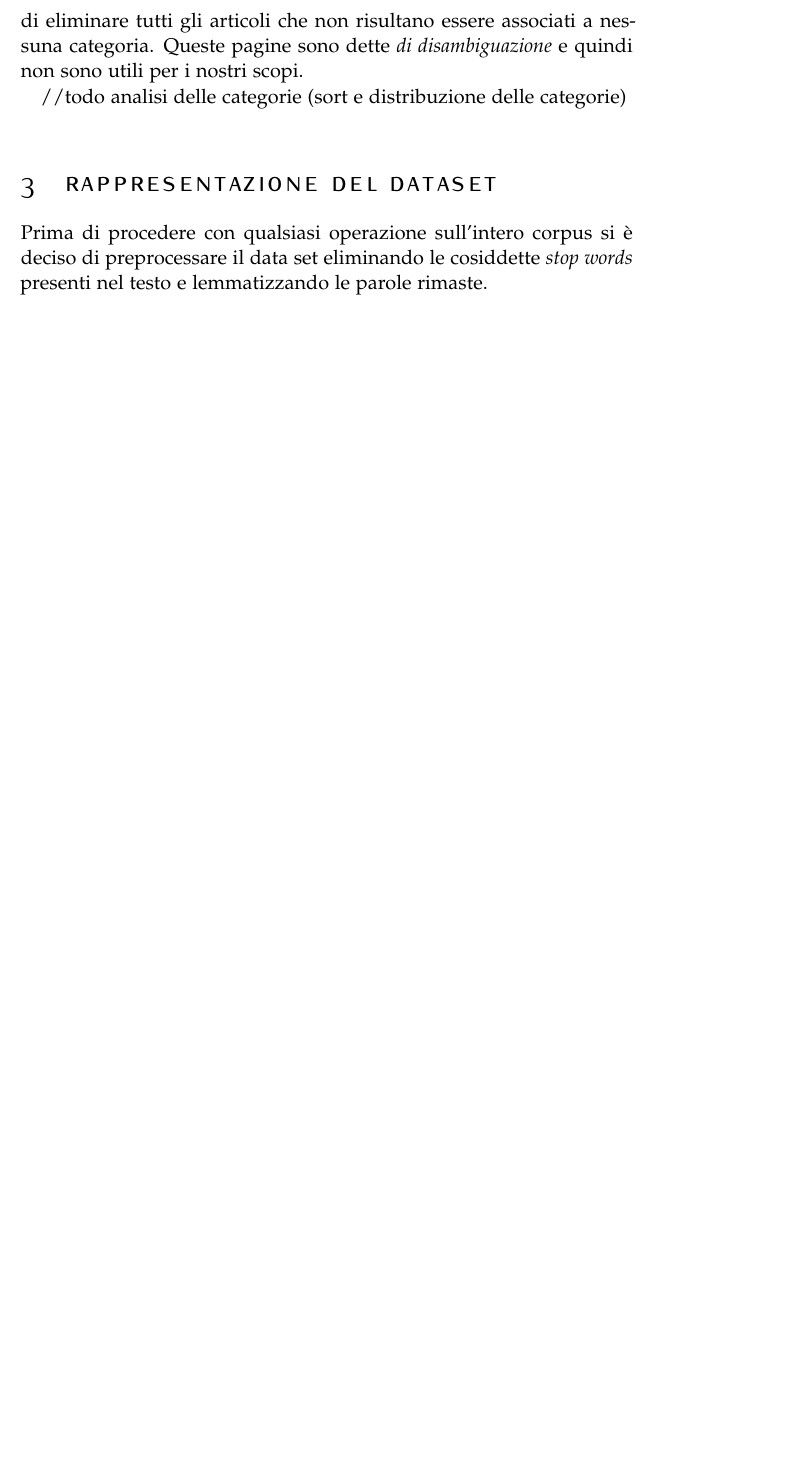
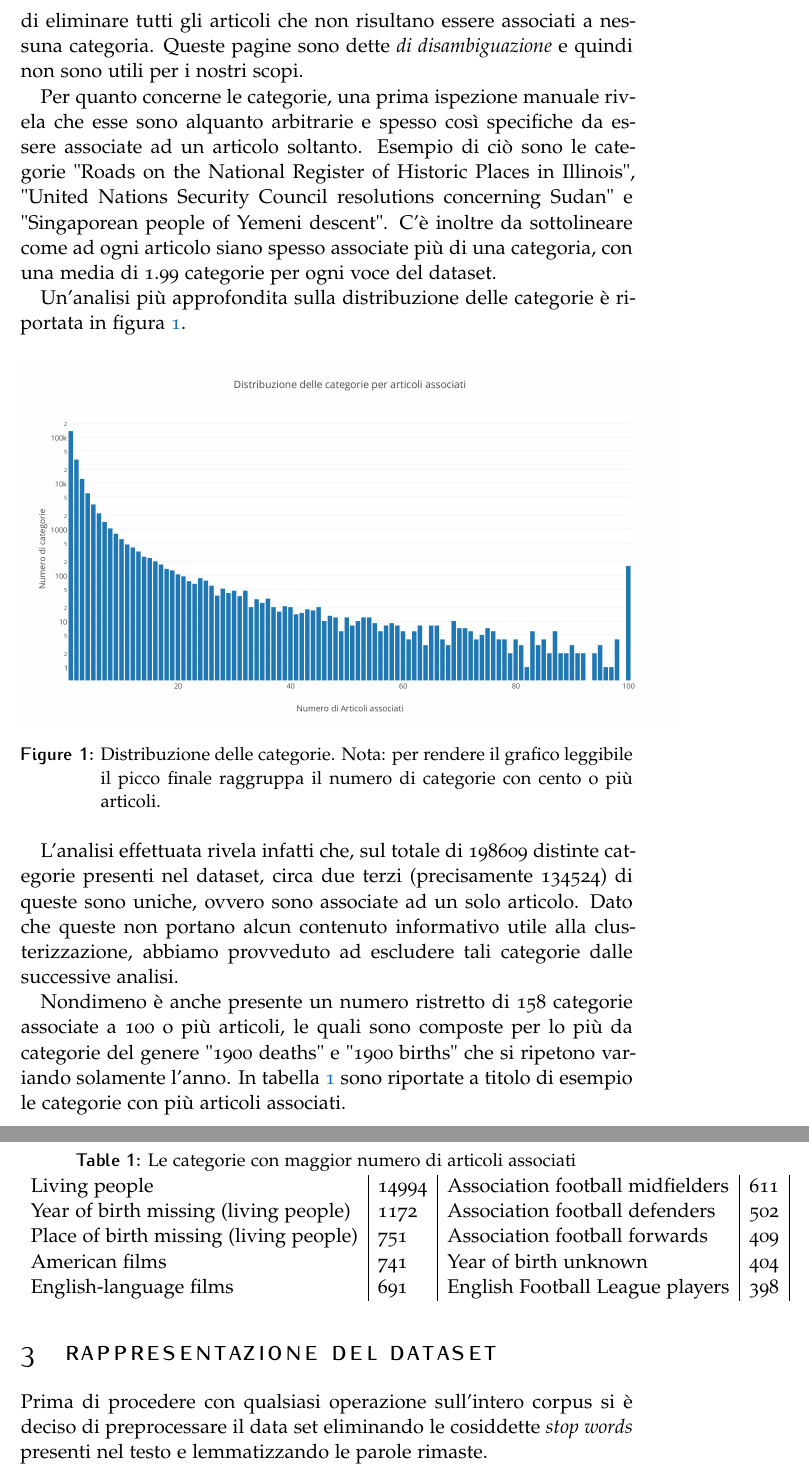
Before and after one commit to lobisquit/data_mining_project, a LaTeX document (latex/article.tex): part of page 3 of 8 before the commit and two parts of pages 3 and 4 of 9 after it, the two joined at a grey line, cut so that both start at the same text, the shorter picture padded with empty space. Compiled offline with pdfLaTeX.

Commit message:
Added categories analisys to latex

```diff
--- a/latex/article.tex
+++ b/latex/article.tex
@@ -100,7 +100,39 @@ Infine la sezione 6 riassume il lavoro svolto, ciò che abbiamo ottenuto e propo
 
 	La nostra analisi mira a valutare la relazione semantica tra gli articoli e le loro categorie, quindi prima di effettuare l'analisi si è deciso di eliminare tutti gli articoli che non risultano essere associati a nessuna categoria. Queste pagine sono dette \emph{di disambiguazione} e quindi non sono utili per i nostri scopi.
 
-	//todo analisi delle categorie (sort e distribuzione delle categorie)
+	Per quanto concerne le categorie, una prima ispezione manuale rivela che esse sono alquanto arbitrarie e spesso così specifiche da essere associate ad un articolo soltanto.
+	Esempio di ciò sono le categorie "Roads on the National Register of Historic Places in Illinois", "United Nations Security Council resolutions concerning Sudan" e "Singaporean people of Yemeni descent".
+    C'è inoltre da sottolineare come ad ogni articolo siano spesso associate più di una categoria, con una media di 1.99 categorie per ogni voce del dataset.
+
+    Un'analisi più approfondita sulla distribuzione delle categorie è riportata in figura \ref{fig:categories}.
+    \begin{figure}[!htb]
+			\centering
+			\includegraphics[scale=.5]{Figures/categories.png}
+			\caption{Distribuzione delle categorie. Nota: per rendere il grafico leggibile il picco finale raggruppa il numero di categorie con cento o più articoli.}
+			\label{fig:categories}
+		\end{figure}
+
+	L'analisi effettuata rivela infatti che, sul totale di 198609 distinte categorie presenti nel dataset, circa due terzi (precisamente 134524) di queste sono uniche, ovvero sono associate ad un solo articolo.
+	Dato che queste non portano alcun contenuto informativo utile alla clusterizzazione, abbiamo provveduto ad escludere tali categorie dalle successive analisi.
+
+	Nondimeno è anche presente un numero ristretto di 158 categorie associate a 100 o più articoli, le quali sono composte per lo più da categorie del genere "1900 deaths" e "1900 births" che si ripetono variando solamente l'anno.
+	In tabella \ref{table:toptencategories} sono riportate a titolo di esempio le categorie con più articoli associati.
+
+
+	\begin{table}[]
+	\centering
+	\caption{Le categorie con maggior numero di articoli associati}
+	\label{table:toptencategories}
+	\begin{tabular}{l|l|l|l|l}
+	Living people & 14994 & Association football midfielders & 611 \\
+	Year of birth missing (living people) & 1172 & Association football defenders & 502 \\
+	Place of birth missing (living people) & 751 & Association football forwards & 409 \\
+	American films & 741 & Year of birth unknown & 404 \\
+	English-language films & 691 & English Football League players & 398 \\
+	\end{tabular}
+	\end{table}
+
+
 
 \section{Rappresentazione del Dataset}
 	Prima di procedere con qualsiasi operazione sull'intero corpus si è deciso di preprocessare il data set eliminando le cosiddette \emph{stop words} presenti nel testo e lemmatizzando le parole rimaste.
```
Also changed, not shown: latex/Figures/categories.png (added).
